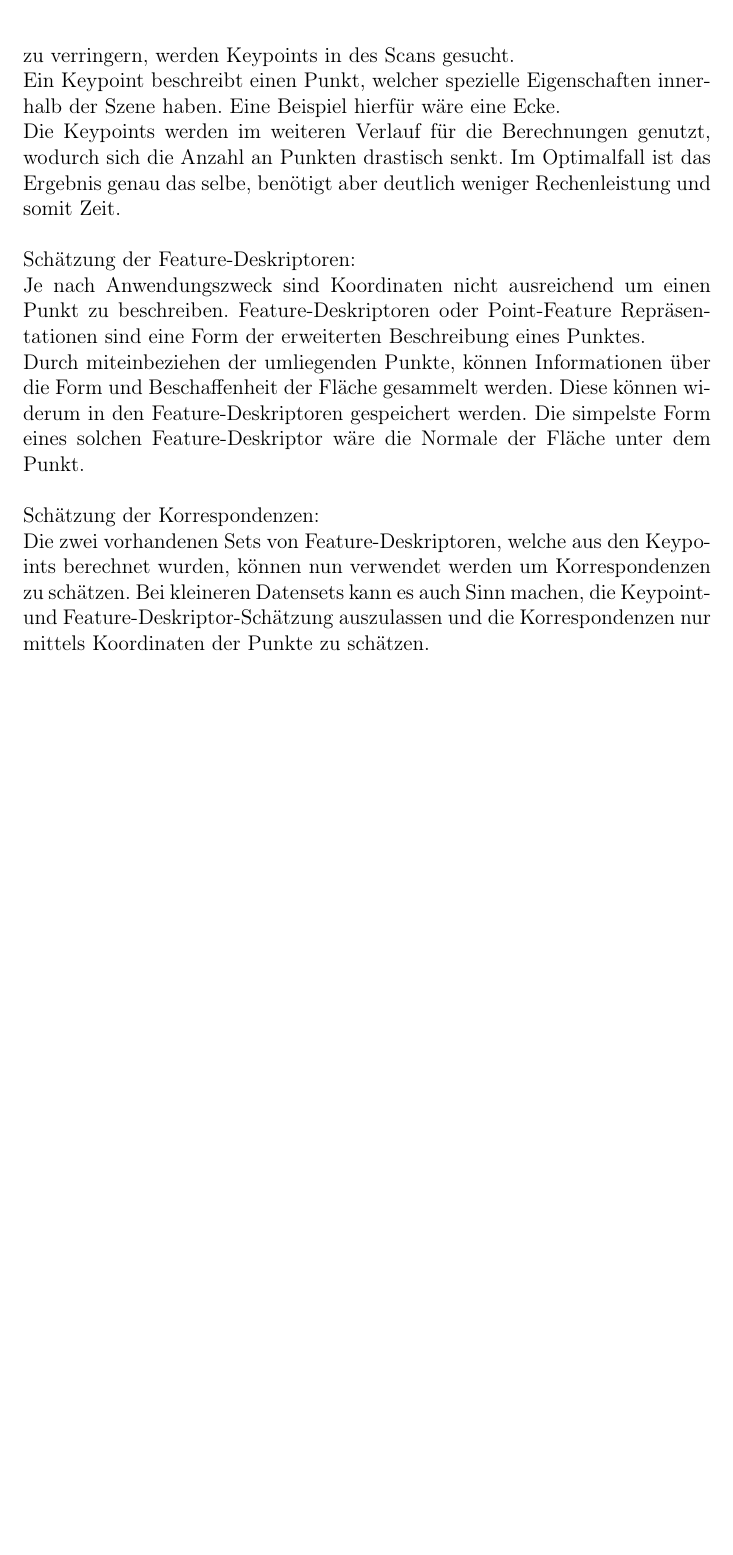
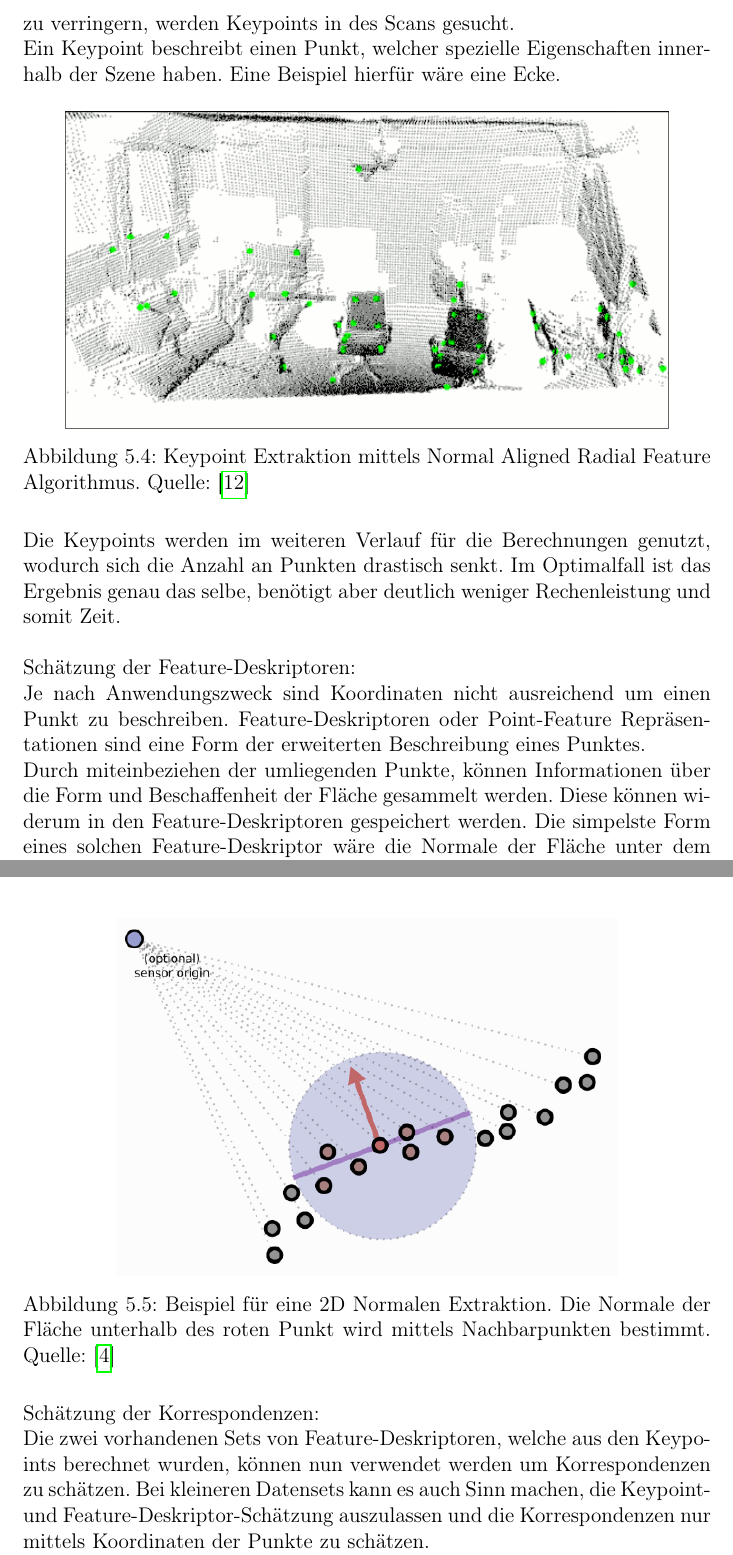
Before and after one commit to Jundy0/Studienarbeit, a LaTeX document (Latex/Studienarbeit.tex, which reads Latex/chapters/5_slam.tex): part of page 29 of 58 before the commit and two parts of pages 29 and 30 of 59 after it, the two joined at a grey line, cut so that both start at the same text, the shorter picture padded with empty space. Compiled offline with pdfLaTeX.

Commit message:
more pictures

```diff
--- a/Latex/chapters/5_slam.tex
+++ b/Latex/chapters/5_slam.tex
@@ -240,6 +240,13 @@ Um die Zahl der Korrespondenzen zu verringern, werden Keypoints in des Scans ges
 Ein Keypoint beschreibt einen Punkt, welcher spezielle Eigenschaften innerhalb der Szene haben.
 Eine Beispiel hierfür wäre eine Ecke.
 
+\begin{figure}[H]
+    \centering
+    \includegraphics[width=12cm]{graphics/keypoint.png}
+    \caption{Keypoint Extraktion mittels Normal Aligned Radial Feature Algorithmus. Quelle: \cite{keypoints2023}}
+    \label{fig:keypoints}
+\end{figure}
+
 Die Keypoints werden im weiteren Verlauf für die Berechnungen genutzt, wodurch sich die Anzahl an Punkten drastisch senkt.
 Im Optimalfall ist das Ergebnis genau das selbe, benötigt aber deutlich weniger Rechenleistung und somit Zeit.
 \newline
@@ -250,8 +257,16 @@ Feature-Deskriptoren oder Point-Feature Repräsentationen sind eine Form der erw
 
 Durch miteinbeziehen der umliegenden Punkte, können Informationen über die Form und Beschaffenheit der Fläche gesammelt werden.
 Diese können widerum in den Feature-Deskriptoren gespeichert werden.
-Die simpelste Form eines solchen Feature-Deskriptor wäre die Normale der Fläche unter dem Punkt.
-\newline
+Die simpelste Form eines solchen Feature-Deskriptor wäre die Normale der Fläche unter dem Punkt. \ref{fig:normals}
+
+\begin{figure}[H]
+    \centering
+    \includegraphics[width=10cm]{graphics/normals.png}
+    \caption{Beispiel für eine 2D Normalen Extraktion.
+             Die Normale der Fläche unterhalb des roten Punkt wird mittels Nachbarpunkten bestimmt.
+             Quelle: \cite{normals2023}}
+    \label{fig:normals}
+\end{figure}
 
 Schätzung der Korrespondenzen: \\
 Die zwei vorhandenen Sets von Feature-Deskriptoren, welche aus den Keypoints berechnet wurden,
```
Also changed, not shown: Latex/literatur/literatur.bib (+13 -0 lines), Latex/Studienarbeit.pdf, Latex/graphics/keypoint.png (added), Latex/graphics/normals.png (added), Latex/chapters/5_slam.tex (2 more changed lines).
